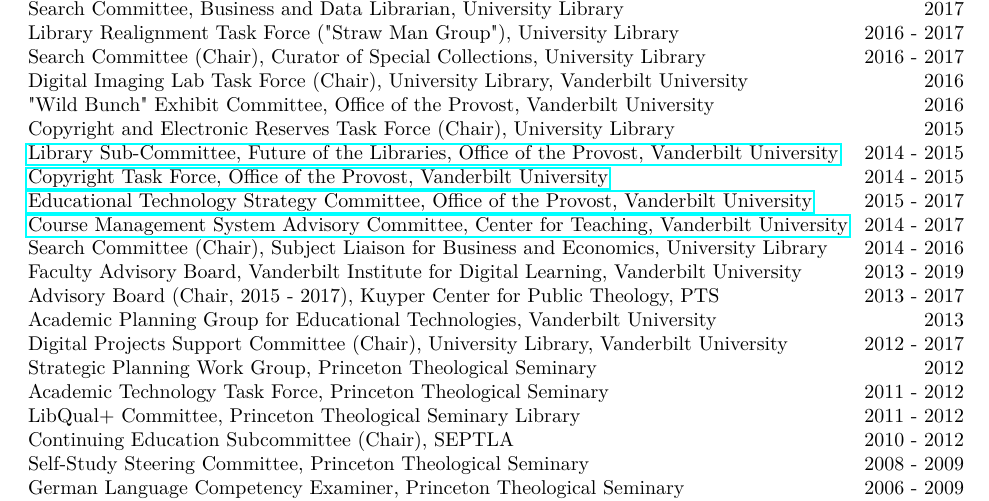
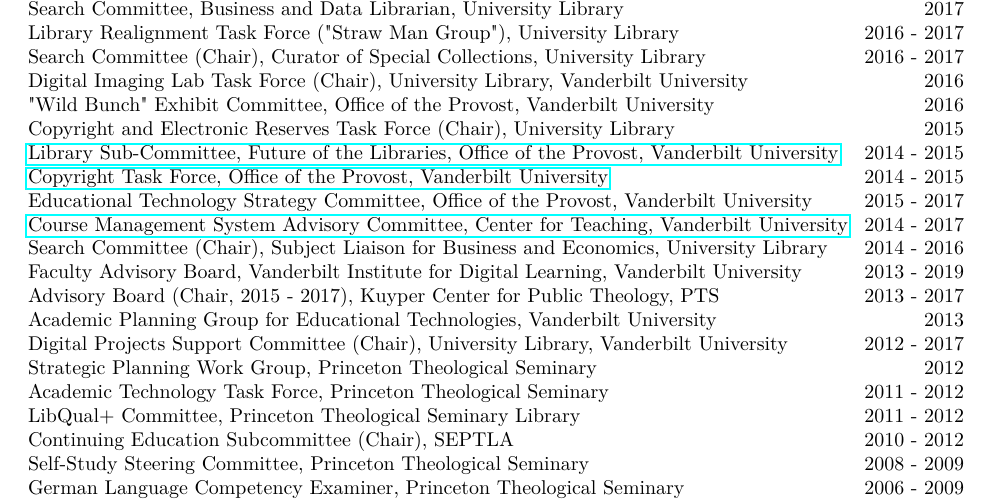
Before and after one commit to CliffordAnderson/Curriculum-Vitae, a LaTeX CV (cv.tex): part of page 14 of 16, cut so that both start at the same text. Compiled offline with pdfLaTeX.

Commit message:
More small fixes

```diff
--- a/cv.tex
+++ b/cv.tex
@@ -479,7 +479,7 @@
 Copyright and Electronic Reserves Task Force (Chair), University Library \hfill 2015 \\
 \href{https://www.library.vanderbilt.edu/future/}{Library Sub-Committee, Future of the Libraries, Office of the Provost, Vanderbilt University} \hfill 2014 - 2015 \\
 \href{http://news.vanderbilt.edu/2015/09/new-videos-on-copyright-law-help-users- balance-fair-use-considerations/}{Copyright Task Force, Office of the Provost, Vanderbilt University} \hfill 2014 - 2015 \\
-\href{https://www.vanderbilt.edu/provost/committees/edtechstrategy.php}{Educational Technology Strategy Committee, Office of the Provost, Vanderbilt University} \hfill 2015 - 2017 \\
+Educational Technology Strategy Committee, Office of the Provost, Vanderbilt University\hfill 2015 - 2017 \\
 \href{https://www.vanderbilt.edu/blackboard/about/advisory-committee/}{Course Management System Advisory Committee, Center for Teaching, Vanderbilt University} \hfill 2014 - 2017 \\
 Search Committee (Chair), Subject Liaison for Business and Economics, University Library \hfill 2014 - 2016 \\
 Faculty Advisory Board, Vanderbilt Institute for Digital Learning, Vanderbilt University \hfill 2013 - 2019 \\
```
Also changed, not shown: cv.tex (4 more changed lines).
